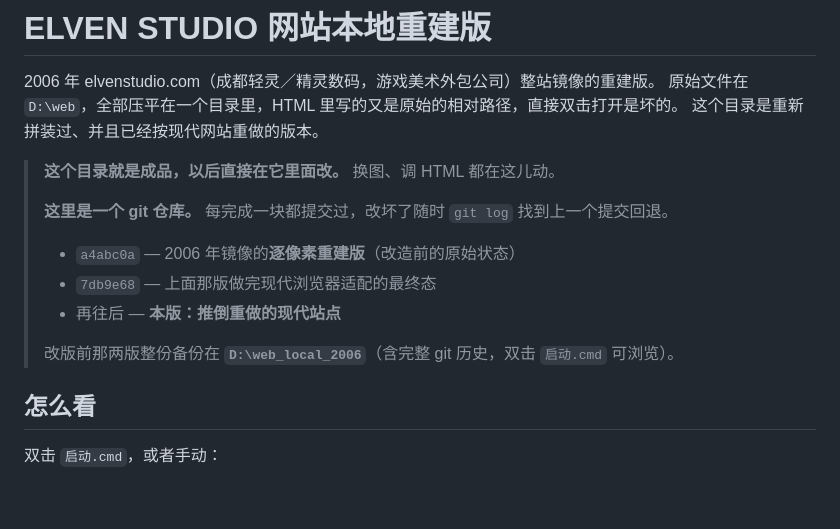
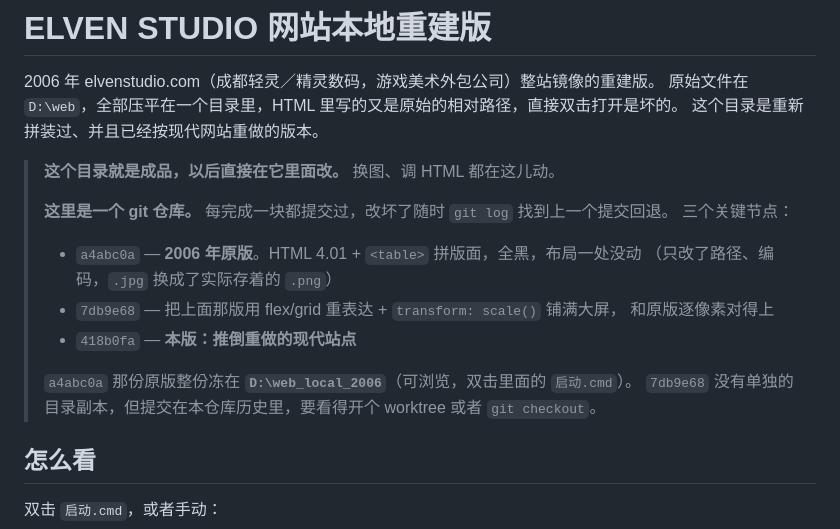
Before and after one commit to junjunhemaomao/ElvenStudio, a Markdown page: README.md, the part around the change. GitHub-like rendering; blank space fills up the shorter version.

Commit message:
README：纠正备份目录装的是哪一版
D:\web_local_2006 之前装的是 7db9e68（flex/grid 重表达 + scale 铺满那版），
现在换成 a4abc0a——2006 年原版，table 拼版面、全黑、布局没动过的那一版。
7db9e68 仍在本仓库历史里，要看开 worktree 或 git checkout。

Co-Authored-By: Claude Code <noreply@anthropic.com>

```diff
--- a/README.md
+++ b/README.md
@@ -7,12 +7,16 @@
 > **这个目录就是成品，以后直接在它里面改。** 换图、调 HTML 都在这儿动。
 >
 > **这里是一个 git 仓库。** 每完成一块都提交过，改坏了随时 `git log` 找到上一个提交回退。
+> 三个关键节点：
 >
-> - `a4abc0a` — 2006 年镜像的**逐像素重建版**（改造前的原始状态）
-> - `7db9e68` — 上面那版做完现代浏览器适配的最终态
-> - 再往后 — **本版：推倒重做的现代站点**
+> - `a4abc0a` — **2006 年原版**。HTML 4.01 + `<table>` 拼版面，全黑，布局一处没动
+>   （只改了路径、编码，`.jpg` 换成了实际存着的 `.png`）
+> - `7db9e68` — 把上面那版用 flex/grid 重表达 + `transform: scale()` 铺满大屏，
+>   和原版逐像素对得上
+> - `418b0fa` — **本版：推倒重做的现代站点**
 >
-> 改版前那两版整份备份在 **`D:\web_local_2006`**（含完整 git 历史，双击 `启动.cmd` 可浏览）。
+> `a4abc0a` 那份原版整份冻在 **`D:\web_local_2006`**（可浏览，双击里面的 `启动.cmd`）。
+> `7db9e68` 没有单独的目录副本，但提交在本仓库历史里，要看得开个 worktree 或者 `git checkout`。
 
 ## 怎么看
 
```
